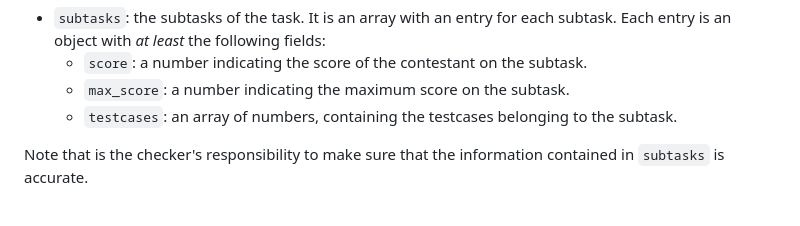
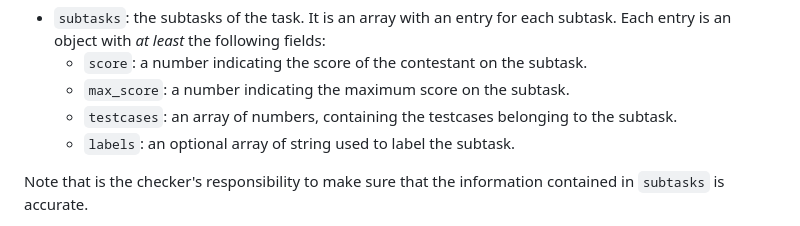
Before and after one commit to olimpiadi-informatica/terry, a Markdown page: format-specs.md, the part around the change. GitHub-like rendering.

Commit message:
Updated format-specs

```diff
--- a/format-specs.md
+++ b/format-specs.md
@@ -130,6 +130,7 @@ The following field must be present if and only if the problem is scored with su
 	- `score`: a number indicating the score of the contestant on the subtask.
 	- `max_score`: a number indicating the maximum score on the subtask.
 	- `testcases`: an array of numbers, containing the testcases belonging to the subtask.
+	- `labels`: an optional array of string used to label the subtask.
 
 Note that is the checker's responsibility to make sure that the information contained in `subtasks` is accurate.
 
```
